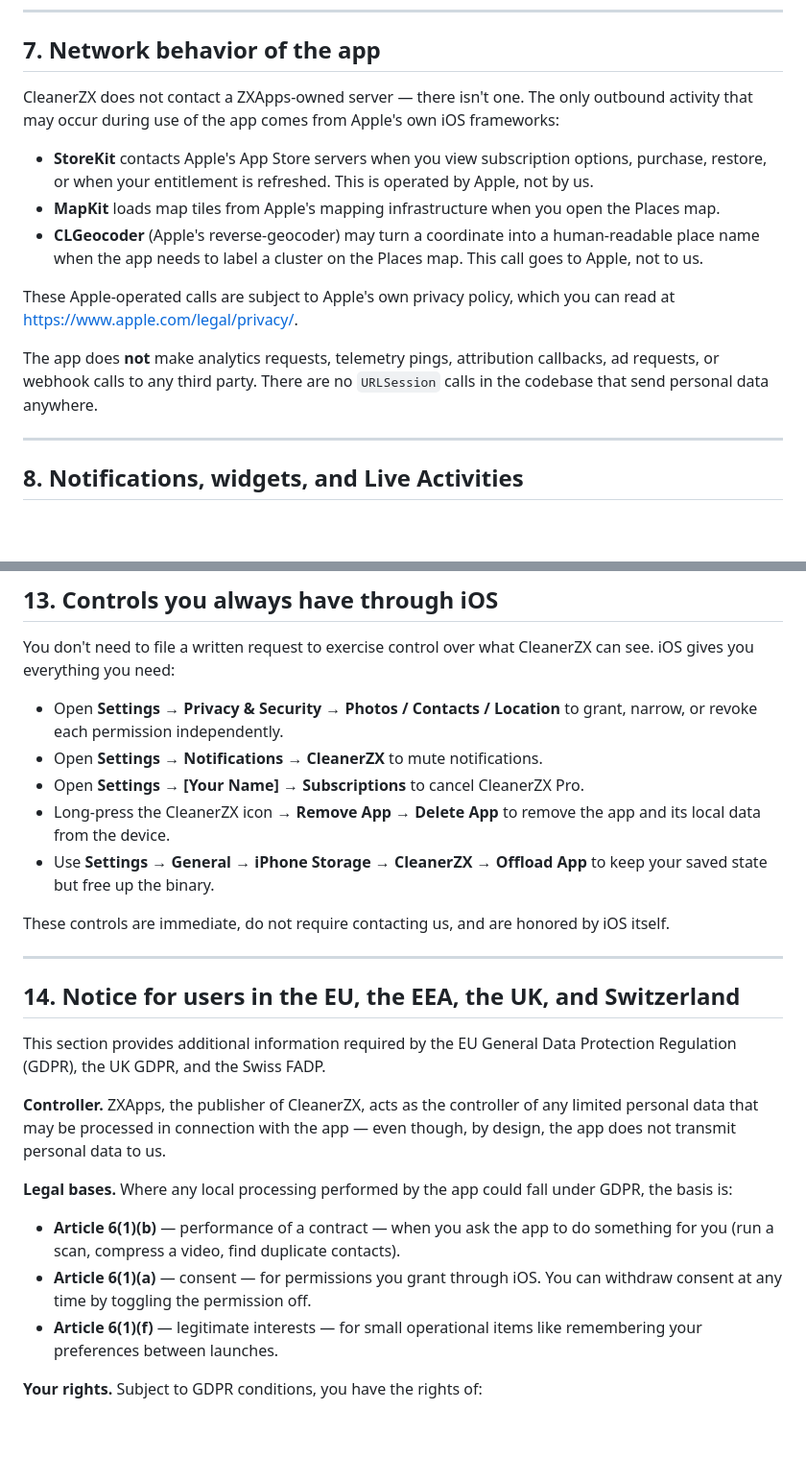
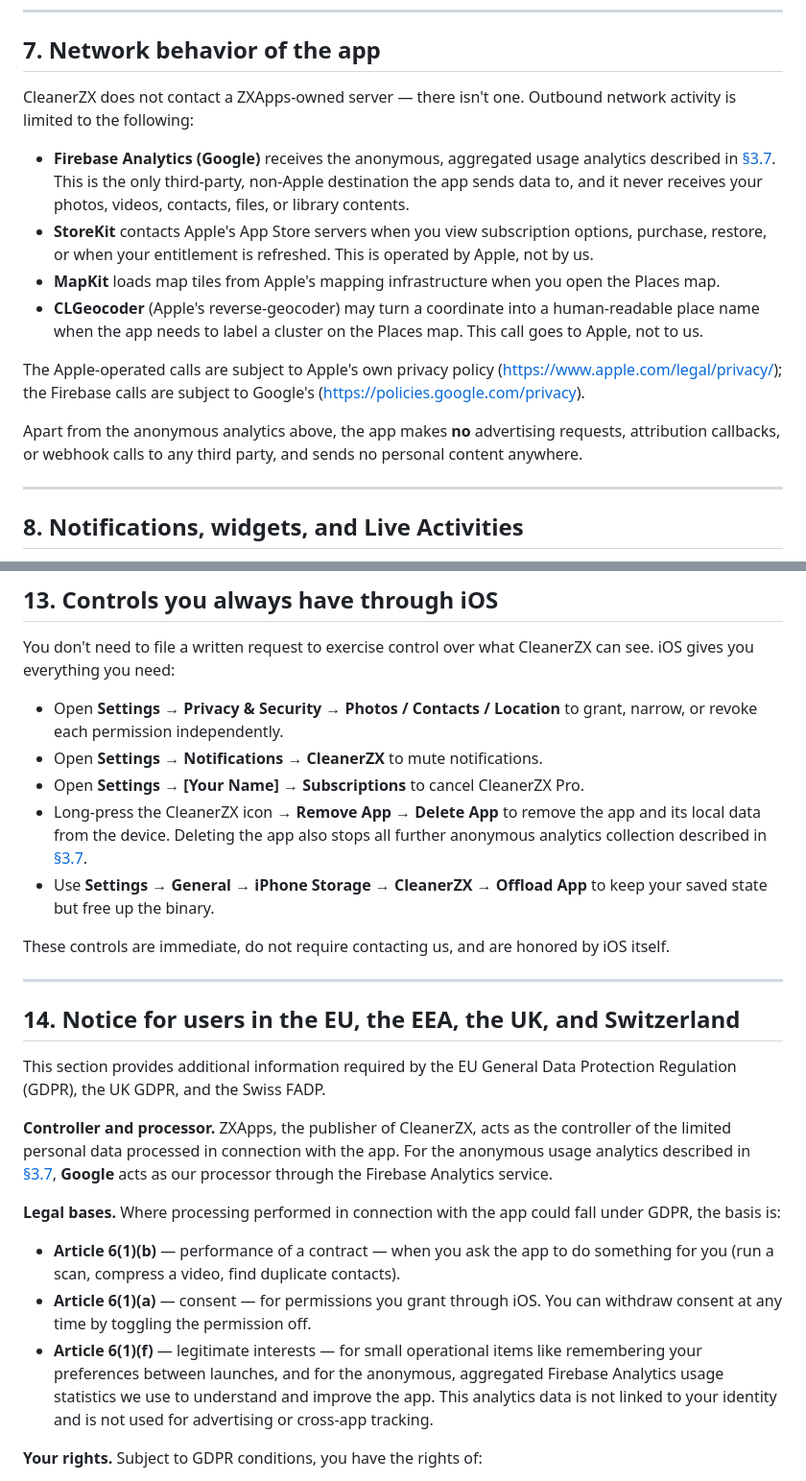
Before and after one commit to zxapps1993/CleanerZX, a Markdown page: docs/privacy.md, 2 parts joined by grey strips. Shown at 96% size. Drawn GitHub-style; blank space fills up the shorter version.

```diff
--- a/docs/privacy.md
+++ b/docs/privacy.md
@@ -170,15 +183,16 @@ Nothing in this table is uploaded. None of it is encrypted with a separate passw
 
 ## 7. Network behavior of the app
 
-CleanerZX does not contact a ZXApps-owned server — there isn't one. The only outbound activity that may occur during use of the app comes from Apple's own iOS frameworks:
+CleanerZX does not contact a ZXApps-owned server — there isn't one. Outbound network activity is limited to the following:
 
+- **Firebase Analytics (Google)** receives the anonymous, aggregated usage analytics described in [§3.7](#37-anonymous-usage-analytics). This is the only third-party, non-Apple destination the app sends data to, and it never receives your photos, videos, contacts, files, or library contents.
 - **StoreKit** contacts Apple's App Store servers when you view subscription options, purchase, restore, or when your entitlement is refreshed. This is operated by Apple, not by us.
 - **MapKit** loads map tiles from Apple's mapping infrastructure when you open the Places map.
 - **CLGeocoder** (Apple's reverse-geocoder) may turn a coordinate into a human-readable place name when the app needs to label a cluster on the Places map. This call goes to Apple, not to us.
 
-These Apple-operated calls are subject to Apple's own privacy policy, which you can read at <https://www.apple.com/legal/privacy/>.
+The Apple-operated calls are subject to Apple's own privacy policy (<https://www.apple.com/legal/privacy/>); the Firebase calls are subject to Google's (<https://policies.google.com/privacy>).
 
-The app does **not** make analytics requests, telemetry pings, attribution callbacks, ad requests, or webhook calls to any third party. There are no `URLSession` calls in the codebase that send personal data anywhere.
+Apart from the anonymous analytics above, the app makes **no** advertising requests, attribution callbacks, or webhook calls to any third party, and sends no personal content anywhere.
 
 ---
 
@@ -257,7 +271,7 @@ You don't need to file a written request to exercise control over what CleanerZX
 - Open **Settings → Privacy & Security → Photos / Contacts / Location** to grant, narrow, or revoke each permission independently.
 - Open **Settings → Notifications → CleanerZX** to mute notifications.
 - Open **Settings → [Your Name] → Subscriptions** to cancel CleanerZX Pro.
-- Long-press the CleanerZX icon → **Remove App → Delete App** to remove the app and its local data from the device.
+- Long-press the CleanerZX icon → **Remove App → Delete App** to remove the app and its local data from the device. Deleting the app also stops all further anonymous analytics collection described in [§3.7](#37-anonymous-usage-analytics).
 - Use **Settings → General → iPhone Storage → CleanerZX → Offload App** to keep your saved state but free up the binary.
 
 These controls are immediate, do not require contacting us, and are honored by iOS itself.
@@ -268,13 +282,13 @@ These controls are immediate, do not require contacting us, and are honored by i
 
 This section provides additional information required by the EU General Data Protection Regulation (GDPR), the UK GDPR, and the Swiss FADP.
 
-**Controller.** ZXApps, the publisher of CleanerZX, acts as the controller of any limited personal data that may be processed in connection with the app — even though, by design, the app does not transmit personal data to us.
+**Controller and processor.** ZXApps, the publisher of CleanerZX, acts as the controller of the limited personal data processed in connection with the app. For the anonymous usage analytics described in [§3.7](#37-anonymous-usage-analytics), **Google** acts as our processor through the Firebase Analytics service.
 
-**Legal bases.** Where any local processing performed by the app could fall under GDPR, the basis is:
+**Legal bases.** Where processing performed in connection with the app could fall under GDPR, the basis is:
 
 - **Article 6(1)(b)** — performance of a contract — when you ask the app to do something for you (run a scan, compress a video, find duplicate contacts).
 - **Article 6(1)(a)** — consent — for permissions you grant through iOS. You can withdraw consent at any time by toggling the permission off.
-- **Article 6(1)(f)** — legitimate interests — for small operational items like remembering your preferences between launches.
+- **Article 6(1)(f)** — legitimate interests — for small operational items like remembering your preferences between launches, and for the anonymous, aggregated Firebase Analytics usage statistics we use to understand and improve the app. This analytics data is not linked to your identity and is not used for advertising or cross-app tracking.
 
 **Your rights.** Subject to GDPR conditions, you have the rights of:
 
```
Also changed, not shown: other parts of docs/privacy.md (+35 -22 lines).
